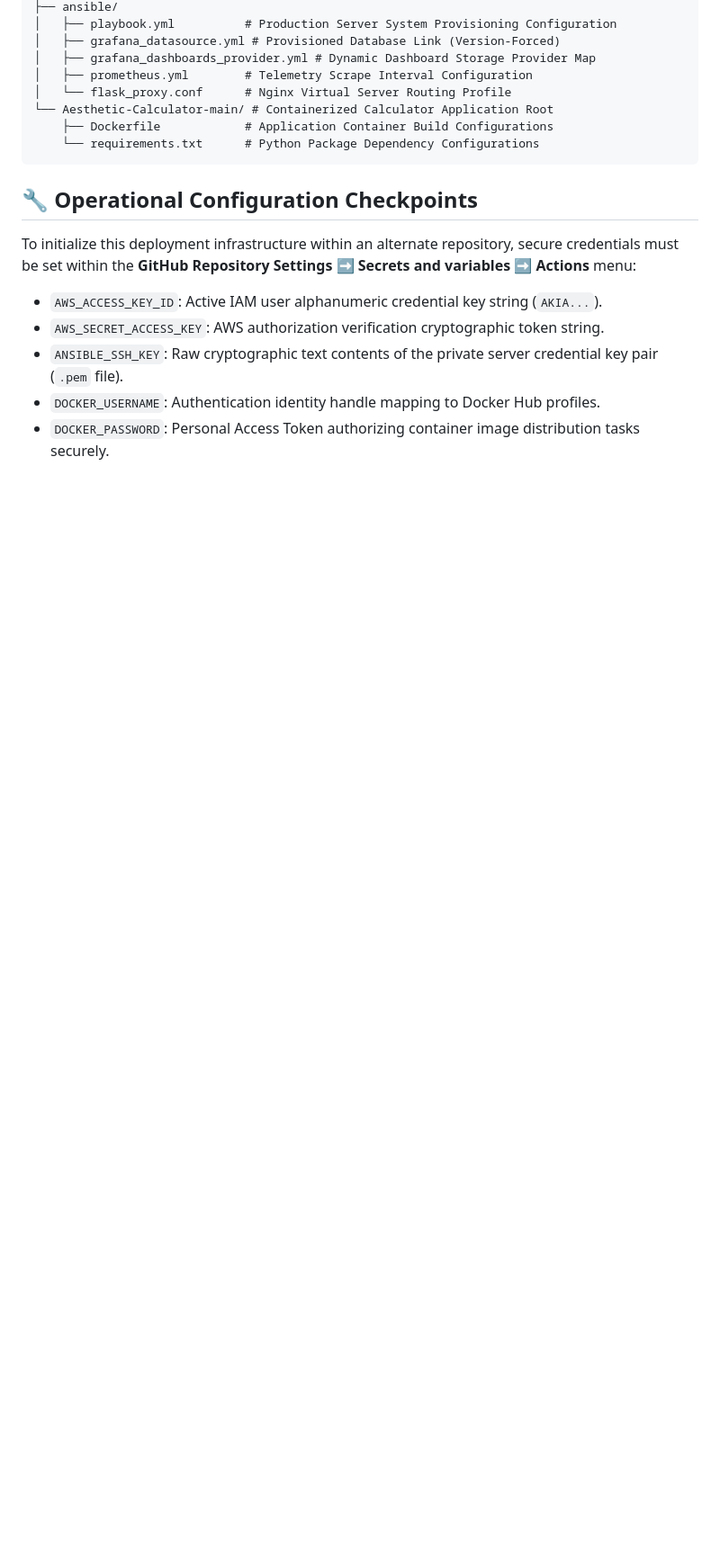
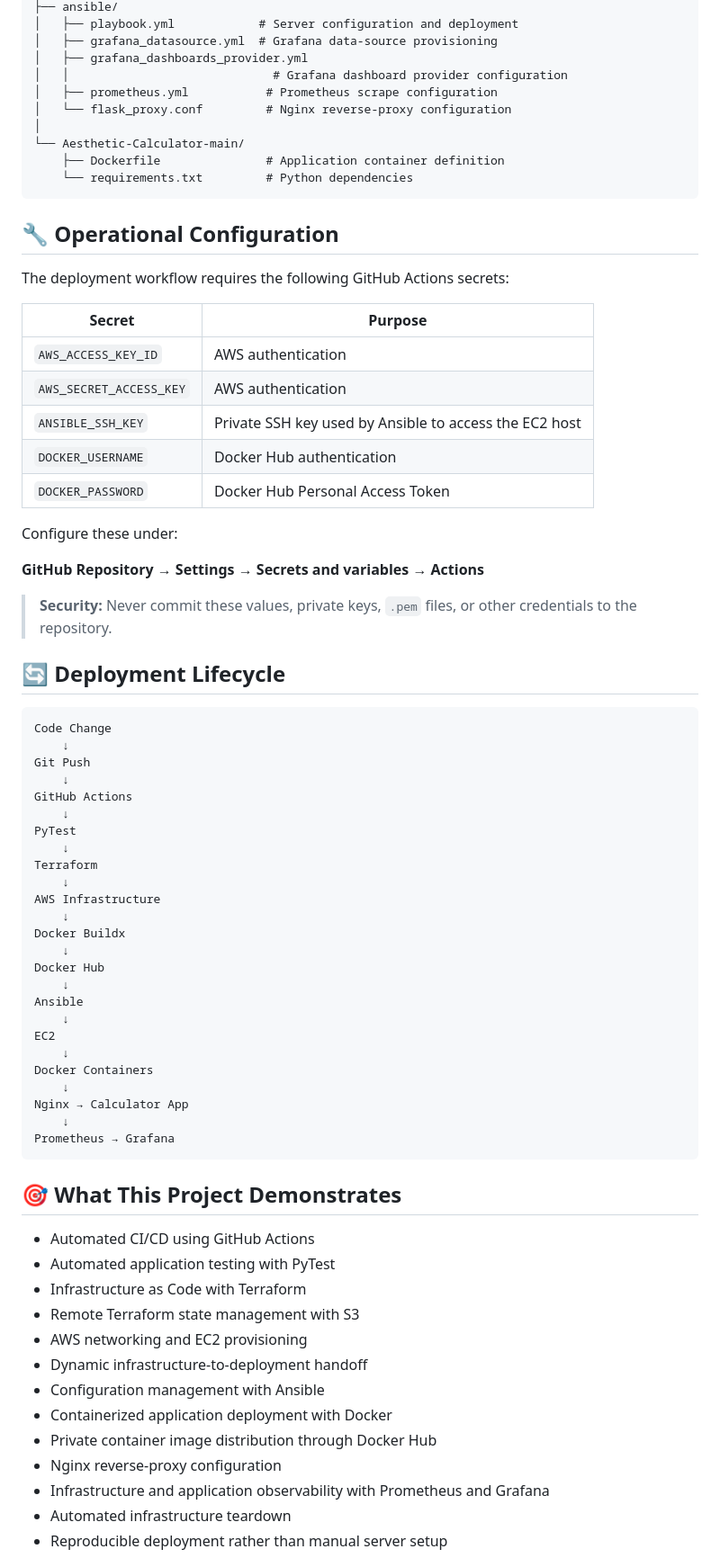
Before and after one commit to samuelokoh-price/automated-CI-CD-pipeline, a Markdown page: README.md, the part around one of its changes. Shown at 90% size. Rendered like a GitHub page; blank space fills up the shorter version.

Commit message:
Revise README for AWS CI/CD Pipeline documentation
Updated README to reflect changes in project scope and architecture.

````diff
--- a/README.md
+++ b/README.md
@@ -73,20 +165,77 @@ graph TD
 ├── ansible/
-│   ├── playbook.yml          # Production Server System Provisioning Configuration
-│   ├── grafana_datasource.yml # Provisioned Database Link (Version-Forced)
-│   ├── grafana_dashboards_provider.yml # Dynamic Dashboard Storage Provider Map
-│   ├── prometheus.yml        # Telemetry Scrape Interval Configuration
-│   └── flask_proxy.conf      # Nginx Virtual Server Routing Profile
-└── Aesthetic-Calculator-main/ # Containerized Calculator Application Root
-    ├── Dockerfile            # Application Container Build Configurations
-    └── requirements.txt      # Python Package Dependency Configurations
+│   ├── playbook.yml            # Server configuration and deployment
+│   ├── grafana_datasource.yml  # Grafana data-source provisioning
+│   ├── grafana_dashboards_provider.yml
+│   │                             # Grafana dashboard provider configuration
+│   ├── prometheus.yml           # Prometheus scrape configuration
+│   └── flask_proxy.conf         # Nginx reverse-proxy configuration
+│
+└── Aesthetic-Calculator-main/
+    ├── Dockerfile               # Application container definition
+    └── requirements.txt         # Python dependencies
 ```
 
-## 🔧 Operational Configuration Checkpoints
+## 🔧 Operational Configuration
 
-To initialize this deployment infrastructure within an alternate repository, secure credentials must be set within the **GitHub Repository Settings ➡️ Secrets and variables ➡️ Actions** menu:
+The deployment workflow requires the following GitHub Actions secrets:
 
-* `AWS_ACCESS_KEY_ID`: Active IAM user alphanumeric credential key string (`AKIA...`).
-* `AWS_SECRET_ACCESS_KEY`: AWS authorization verification cryptographic token string.
-* `ANSIBLE_SSH_KEY`: Raw cryptographic text contents of the private server credential key pair (`.pem` file).
-* `DOCKER_USERNAME`: Authentication identity handle mapping to Docker Hub profiles.
-* `DOCKER_PASSWORD`: Personal Access Token authorizing container image distribution tasks securely.
+| Secret | Purpose |
+|---|---|
+| `AWS_ACCESS_KEY_ID` | AWS authentication |
+| `AWS_SECRET_ACCESS_KEY` | AWS authentication |
+| `ANSIBLE_SSH_KEY` | Private SSH key used by Ansible to access the EC2 host |
+| `DOCKER_USERNAME` | Docker Hub authentication |
+| `DOCKER_PASSWORD` | Docker Hub Personal Access Token |
+
+Configure these under:
+
+**GitHub Repository → Settings → Secrets and variables → Actions**
+
+> **Security:** Never commit these values, private keys, `.pem` files, or other credentials to the repository.
+
+## 🔄 Deployment Lifecycle
+
+```text
+Code Change
+    ↓
+Git Push
+    ↓
+GitHub Actions
+    ↓
+PyTest
+    ↓
+Terraform
+    ↓
+AWS Infrastructure
+    ↓
+Docker Buildx
+    ↓
+Docker Hub
+    ↓
+Ansible
+    ↓
+EC2
+    ↓
+Docker Containers
+    ↓
+Nginx → Calculator App
+    ↓
+Prometheus → Grafana
+```
+
+## 🎯 What This Project Demonstrates
+
+- Automated CI/CD using GitHub Actions
+- Automated application testing with PyTest
+- Infrastructure as Code with Terraform
+- Remote Terraform state management with S3
+- AWS networking and EC2 provisioning
+- Dynamic infrastructure-to-deployment handoff
+- Configuration management with Ansible
+- Containerized application deployment with Docker
+- Private container image distribution through Docker Hub
+- Nginx reverse-proxy configuration
+- Infrastructure and application observability with Prometheus and Grafana
+- Automated infrastructure teardown
+- Reproducible deployment rather than manual server setup
+
````
Also changed, not shown: other parts of README.md (+152 -55 lines).
